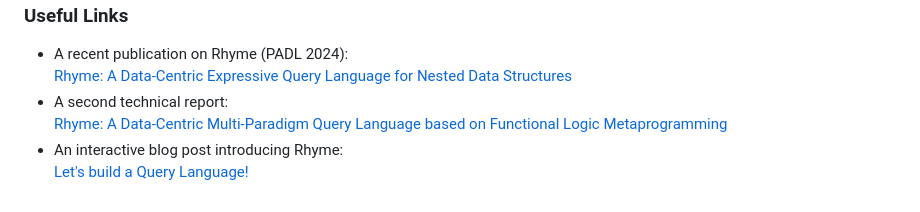
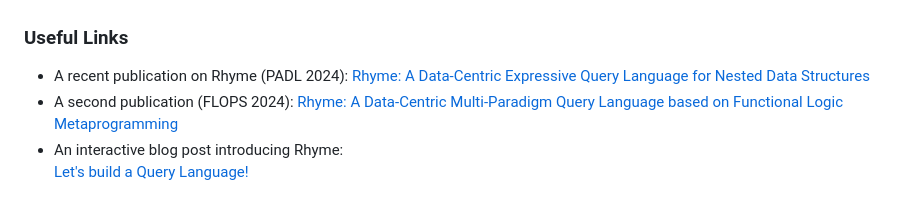
Before and after one commit to rhyme-lang/rhyme, a Markdown page: README.md, the part around the change. Rendered like a GitHub page.

Commit message:
readme, flops

```diff
--- a/README.md
+++ b/README.md
@@ -118,7 +118,7 @@ If you're using VSCode, you can install [Jest Runner](https://marketplace.visual
 ### Useful Links
 - A recent publication on Rhyme (PADL 2024):
   [Rhyme: A Data-Centric Expressive Query Language for Nested Data Structures](https://www.cs.purdue.edu/homes/rompf/papers/abeysinghe-padl24.pdf)
-- A second technical report:
+- A second publication (FLOPS 2024):
   [Rhyme: A Data-Centric Multi-Paradigm Query Language based on Functional Logic Metaprogramming](https://www.cs.purdue.edu/homes/rompf/papers/abeysinghe-preprint2401.pdf)
 - An interactive blog post introducing Rhyme:
   [Let's build a Query Language!](https://tiarkrompf.github.io/notes/?/js-queries/)
```
